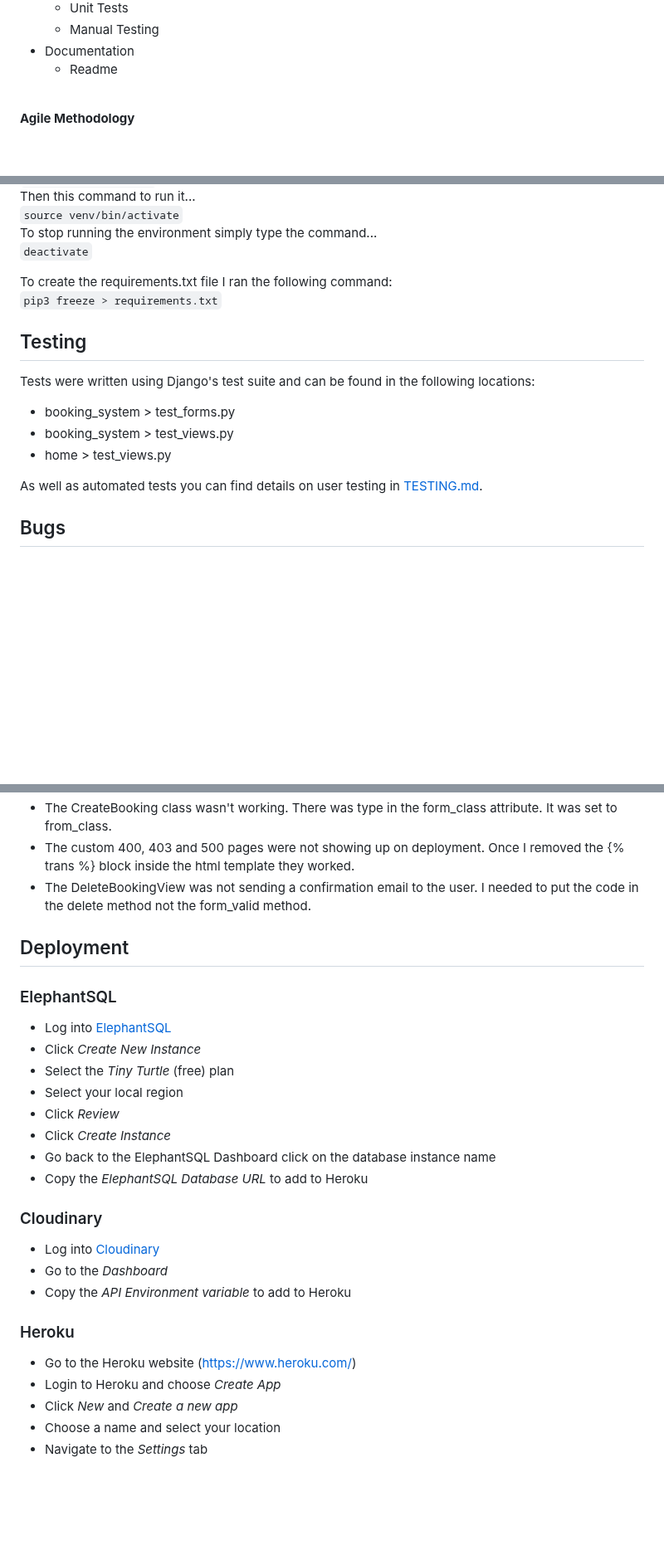
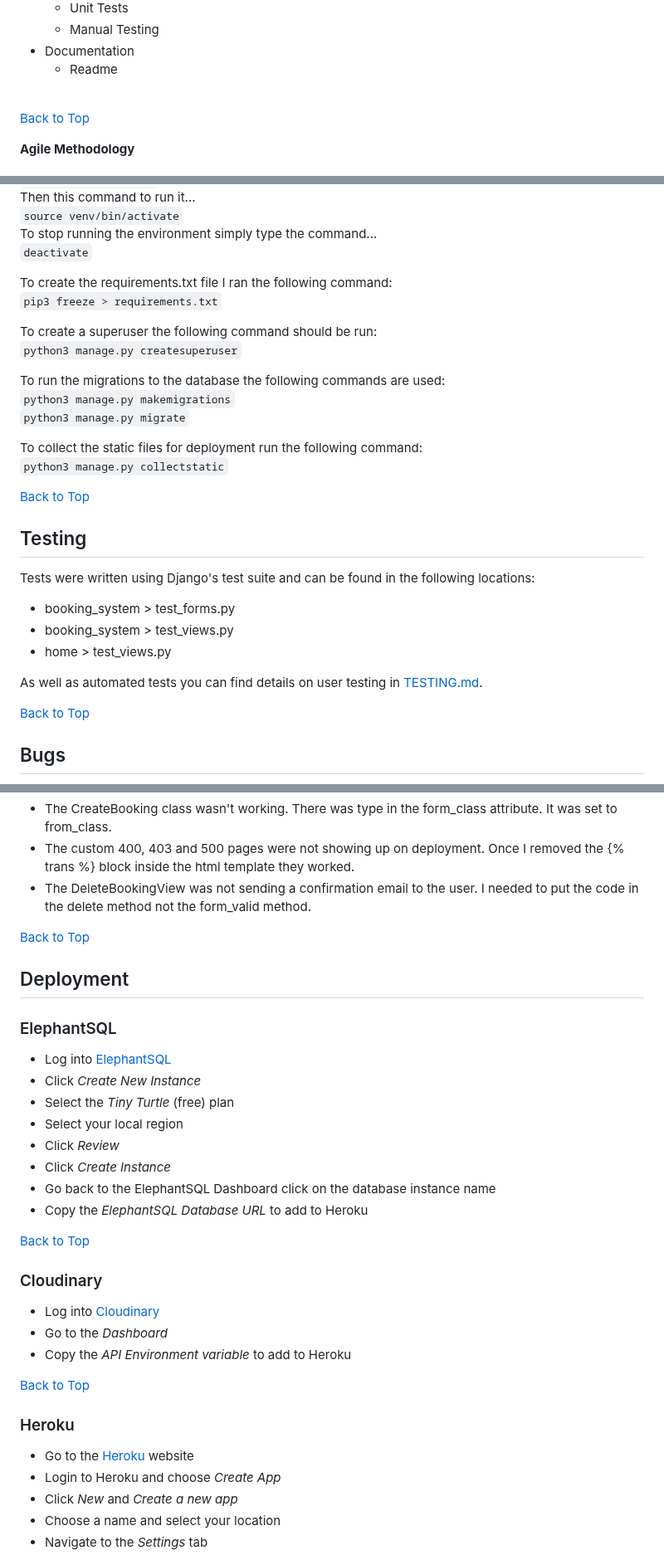
Before and after one commit to DanMorriss/nialls-barbershop, a Markdown page: README.md, 3 parts joined by grey strips. Shown at 83% size. GitHub-like rendering; blank space fills up the shorter version.

Commit message:
Add small changes to readme

```diff
--- a/README.md
+++ b/README.md
@@ -126,6 +128,9 @@ The project objectives can be broken into Epics and then further into User Stori
   - Readme
 
 <br>
+
+[Back to Top](#overview)
+
 
 **Agile Methodology**<br><br>
 This project was developed using the Agile methodology.<br>
@@ -609,6 +673,18 @@ To stop running the environment simply type the command... <br>
 To create the requirements.txt file I ran the following command:<br>
 `pip3 freeze > requirements.txt`
 
+To create a superuser the following command should be run: <br>
+`python3 manage.py createsuperuser`
+
+To run the migrations to the database the following commands are used:<br>
+`python3 manage.py makemigrations` <br>
+`python3 manage.py migrate`
+
+To collect the static files for deployment run the following command: <br>
+`python3 manage.py collectstatic`
+
+[Back to Top](#overview)
+
 ## Testing
 
 Tests were written using Django's test suite and can be found in the following locations:
@@ -617,6 +693,8 @@ Tests were written using Django's test suite and can be found in the following l
  - home > test_views.py
 
 As well as automated tests you can find details on user testing in [TESTING.md](TESTING.md).
+
+[Back to Top](#overview)
 
 ## Bugs
 
@@ -637,6 +715,8 @@ As well as automated tests you can find details on user testing in [TESTING.md](
 - The custom 400, 403 and 500 pages were not showing up on deployment. Once I removed the {% trans %} block inside the html template they worked.
 - The DeleteBookingView was not sending a confirmation email to the user. I needed to put the code in the delete method not the form_valid method.
 
+[Back to Top](#overview)
+
 ## Deployment
 
 ### ElephantSQL
@@ -649,13 +729,17 @@ As well as automated tests you can find details on user testing in [TESTING.md](
   - Go back to the ElephantSQL Dashboard click on the database instance name
   - Copy the *ElephantSQL Database URL* to add to Heroku
 
+[Back to Top](#overview)
+
 ### Cloudinary
   - Log into [Cloudinary]()
   - Go to the *Dashboard*
   - Copy the *API Environment variable* to add to Heroku
 
+[Back to Top](#overview)
+
 ### Heroku
-  - Go to the Heroku website (https://www.heroku.com/)
+  - Go to the [Heroku](https://www.heroku.com/) website
   - Login to Heroku and choose *Create App*
   - Click *New* and *Create a new app*
   - Choose a name and select your location
```
Also changed, not shown: other parts of README.md (+72 -1 lines), TESTING.md (+3 -0 lines).
